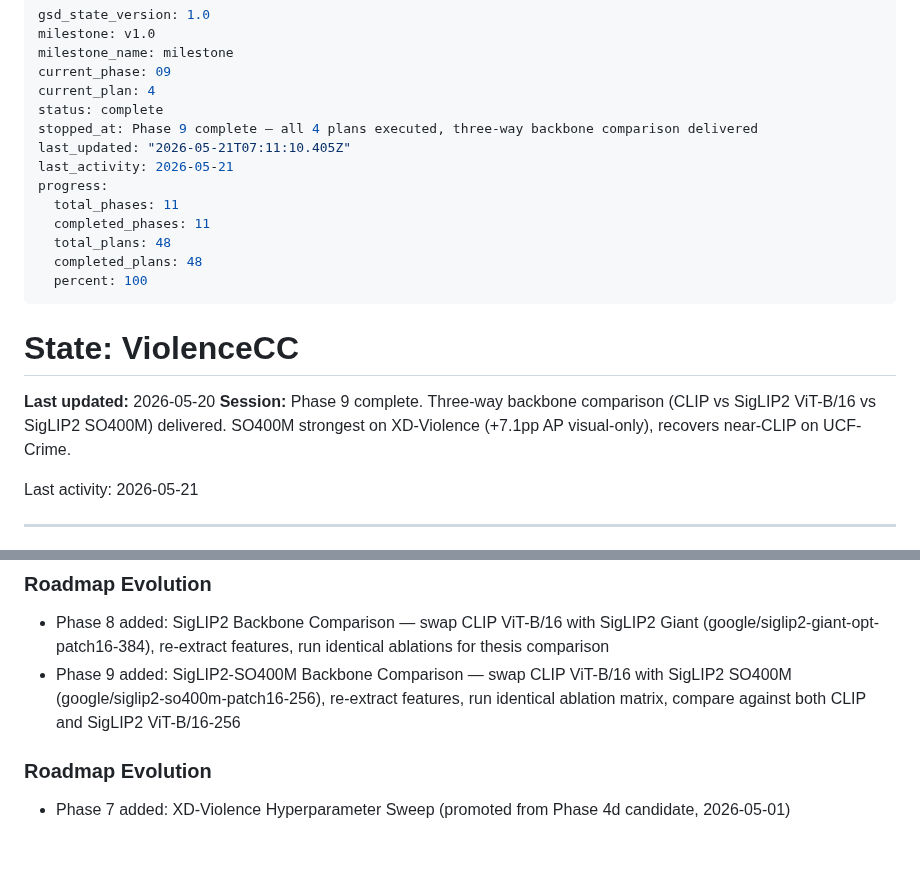
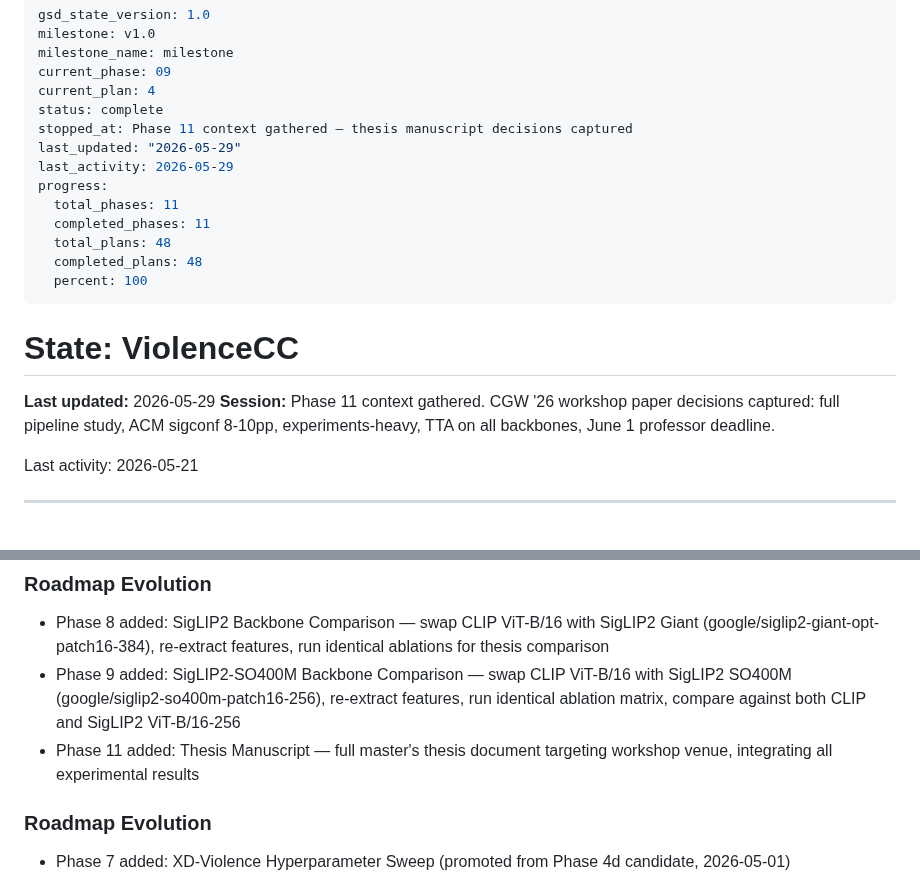
Before and after one commit to austinjeng/ViolenceCC, a Markdown page: .planning/STATE.md, 2 parts joined by grey strips. Rendered like a GitHub page; blank space fills up the shorter version.

Commit message:
docs(state): record phase 11 context session
Co-Authored-By: Claude Opus 4.6 (1M context) <noreply@anthropic.com>

```diff
--- a/.planning/STATE.md
+++ b/.planning/STATE.md
@@ -5,9 +5,9 @@ milestone_name: milestone
 current_phase: 09
 current_plan: 4
 status: complete
-stopped_at: Phase 9 complete — all 4 plans executed, three-way backbone comparison delivered
-last_updated: "2026-05-21T07:11:10.405Z"
-last_activity: 2026-05-21
+stopped_at: Phase 11 context gathered — thesis manuscript decisions captured
+last_updated: "2026-05-29"
+last_activity: 2026-05-29
 progress:
   total_phases: 11
   completed_phases: 11
@@ -18,8 +18,8 @@ progress:
 
 # State: ViolenceCC
 
-**Last updated:** 2026-05-20
-**Session:** Phase 9 complete. Three-way backbone comparison (CLIP vs SigLIP2 ViT-B/16 vs SigLIP2 SO400M) delivered. SO400M strongest on XD-Violence (+7.1pp AP visual-only), recovers near-CLIP on UCF-Crime.
+**Last updated:** 2026-05-29
+**Session:** Phase 11 context gathered. CGW '26 workshop paper decisions captured: full pipeline study, ACM sigconf 8-10pp, experiments-heavy, TTA on all backbones, June 1 professor deadline.
 
 Last activity: 2026-05-21
 
@@ -132,6 +132,7 @@ Targets from PRD v2.3:
 
 - Phase 8 added: SigLIP2 Backbone Comparison — swap CLIP ViT-B/16 with SigLIP2 Giant (google/siglip2-giant-opt-patch16-384), re-extract features, run identical ablations for thesis comparison
 - Phase 9 added: SigLIP2-SO400M Backbone Comparison — swap CLIP ViT-B/16 with SigLIP2 SO400M (google/siglip2-so400m-patch16-256), re-extract features, run identical ablation matrix, compare against both CLIP and SigLIP2 ViT-B/16-256
+- Phase 11 added: Thesis Manuscript — full master's thesis document targeting workshop venue, integrating all experimental results
 
 ### Roadmap Evolution
 
```
